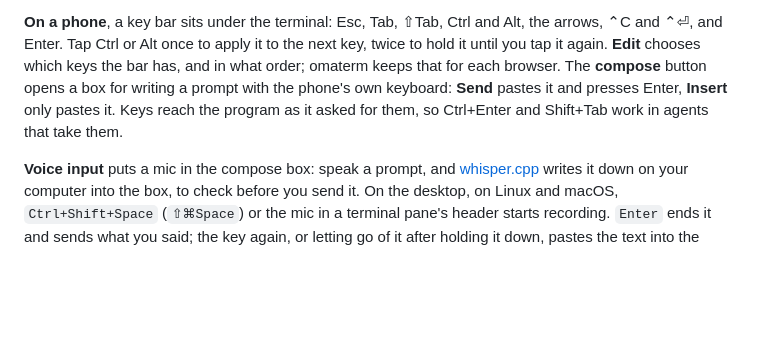
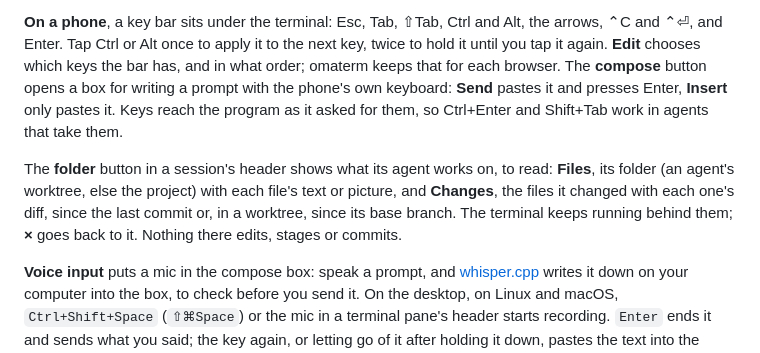
Before and after one commit to fachrihawari/omaterm, a Markdown page: README.md, the part around the change. GitHub-like rendering; blank space fills up the shorter version.

Commit message:
README: Files and Changes in web access
Co-Authored-By: Claude Opus 5.5 <noreply@anthropic.com>

```diff
--- a/README.md
+++ b/README.md
@@ -402,6 +402,13 @@ keyboard: **Send** pastes it and presses Enter, **Insert** only pastes it.
 Keys reach the program as it asked for them, so Ctrl+Enter and Shift+Tab work
 in agents that take them.
 
+The **folder** button in a session's header shows what its agent works on,
+to read: **Files**, its folder (an agent's worktree, else the project) with
+each file's text or picture, and **Changes**, the files it changed with each
+one's diff, since the last commit or, in a worktree, since its base branch.
+The terminal keeps running behind them; **×** goes back to it. Nothing there
+edits, stages or commits.
+
 **Voice input** puts a mic in the compose box: speak a prompt, and
 [whisper.cpp](https://github.com/ggml-org/whisper.cpp) writes it down on your
 computer into the box, to check before you send it. On the desktop, on Linux
```
